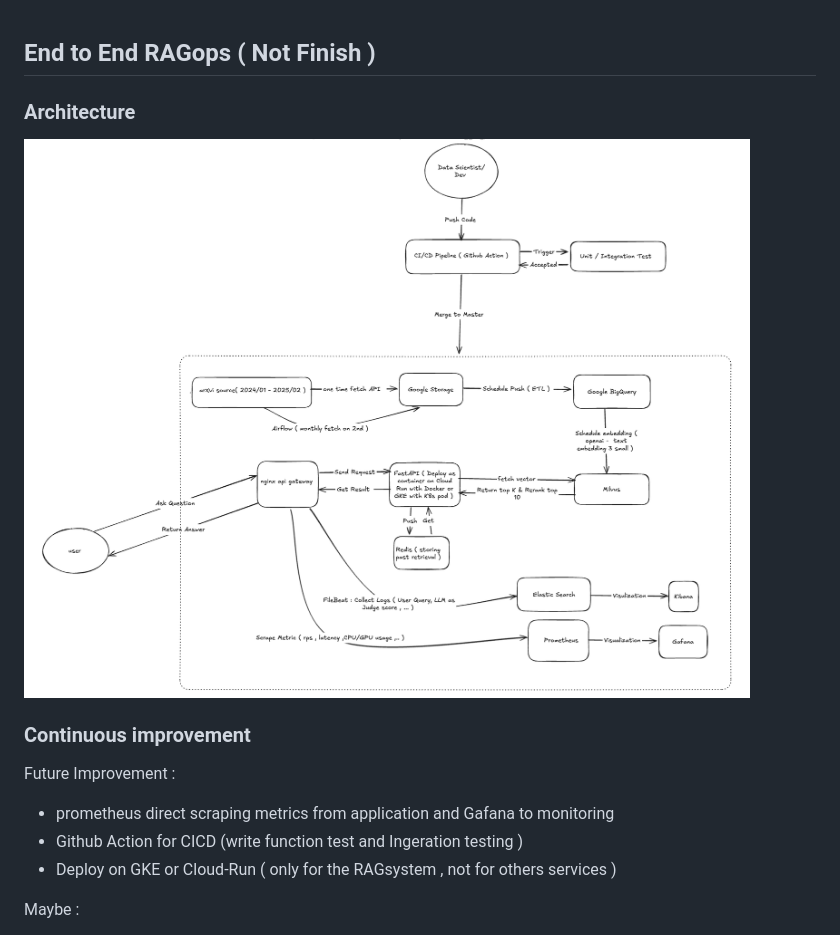
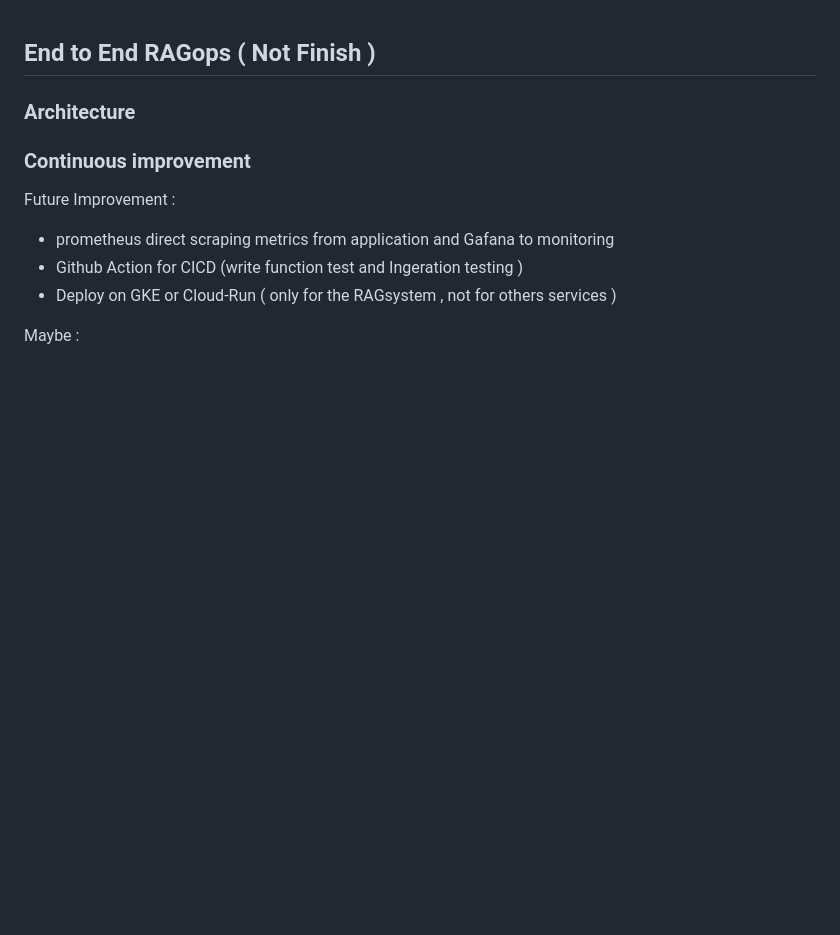
Before and after one commit to danhdanhtuan0308/RAGops, a Markdown page: README.md, the part around the change. Rendered like a GitHub page; blank space fills up the shorter version.

Commit message:
rm architecture

```diff
--- a/README.md
+++ b/README.md
@@ -2,7 +2,7 @@
 
 
 ### Architecture
-![alt text](images/architecture.png)
+
 
 
 
```
